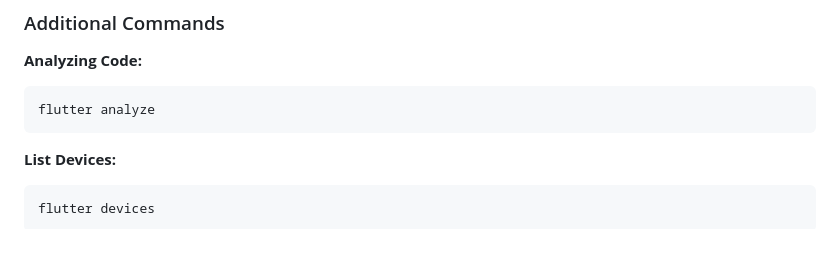
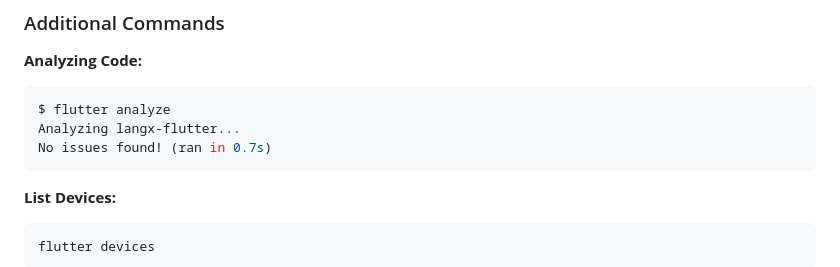
Before and after one commit to langx/langx-flutter, a Markdown page: README.md, the part around the change. Drawn GitHub-style; blank space fills up the shorter version.

Commit message:
feat: added `flutter analyze` output in readme

````diff
--- a/README.md
+++ b/README.md
@@ -103,7 +103,9 @@ $ flutter test
 **Analyzing Code:**
 
 ```sh
-flutter analyze
+$ flutter analyze
+Analyzing langx-flutter...
+No issues found! (ran in 0.7s)
 ```
 
 **List Devices:**
````
